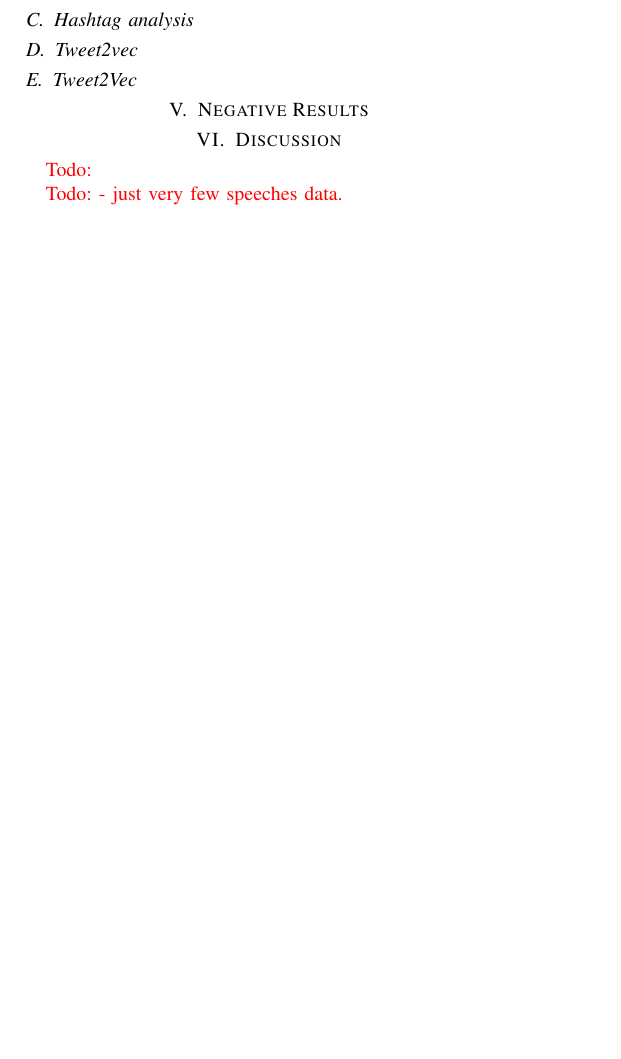
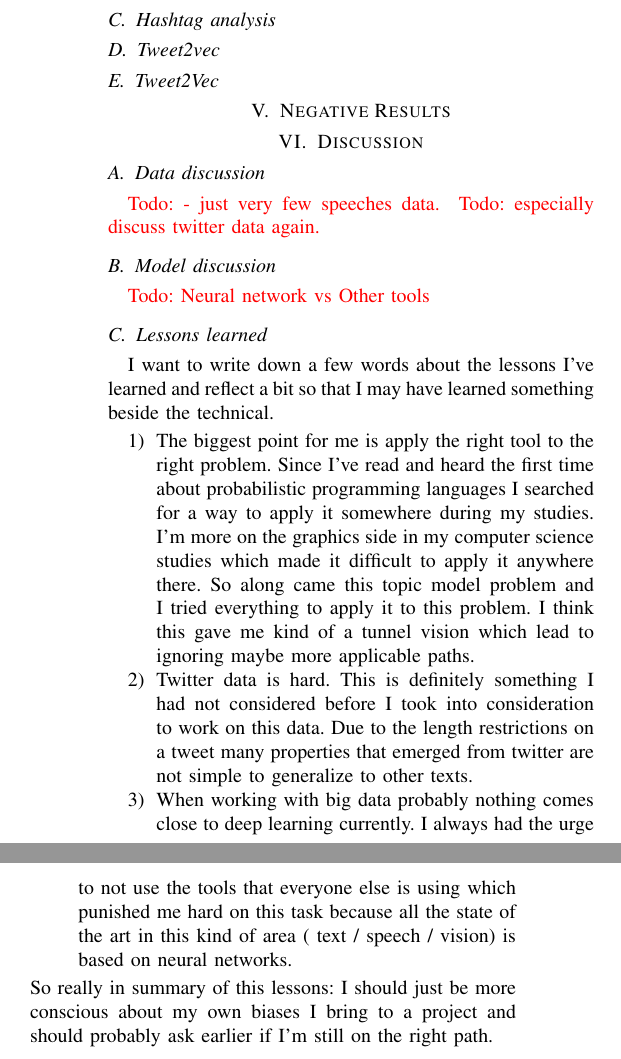
Before and after one commit to SimiPro/robotjudge, a LaTeX paper (latex_report/robot_writeup.tex): part of one column of page 4 of 5 before the commit and two parts of the columns of page 5 of 5 after it, the two joined at a grey line, cut so that both start at the same text, the shorter picture padded with empty space. Compiled offline with pdfLaTeX.

Commit message:
update report

```diff
--- a/latex_report/robot_writeup.tex
+++ b/latex_report/robot_writeup.tex
@@ -247,9 +247,23 @@ After wasting a lot of time on the tagging speeches part I concentrated the litt
 \section{Discussion}
 \label{sec:Discussion}
 
-\todo{}
+\subsection{Data discussion}
 
 \todo{- just very few speeches data. }
+\todo{especially discuss twitter data again. }
+
+\subsection{Model discussion}
+\todo{Neural network vs Other tools}
+
+\subsection{Lessons learned}
+I want to write down a few words about the lessons I've learned and reflect a bit so that I may have learned something beside the technical.
+\begin{enumerate}
+	\item The biggest point for me is apply the right tool to the right problem. Since I've read and heard the first time about probabilistic programming languages I searched for a way to apply it somewhere during my studies. I'm more on the graphics side in my computer science studies which made it difficult to apply it anywhere there. So along came this topic model problem and I tried everything to apply it to this problem. I think this gave me kind of a tunnel vision which lead to ignoring maybe more applicable paths.
+	\item Twitter data is hard. This is definitely something I had not considered before I took into consideration to work on this data. Due to the length restrictions on a tweet many properties that emerged from twitter are not simple to generalize to other texts.
+	\item When working with big data probably nothing comes close to deep learning currently. I always had the urge to not use the tools that everyone else is using which punished me hard on this task because all the state of the art in this kind of area ( text / speech / vision) is based on neural networks.
+\end{enumerate}
+So really in summary of this lessons: I should just be more conscious about my own biases I bring to a project and should probably ask earlier if I'm still on the right path.
+
 
 \section{Summary}
 \label{sec:Summary}
```
Also changed, not shown: latex_report/robot_writeup.pdf, 3 other files.
